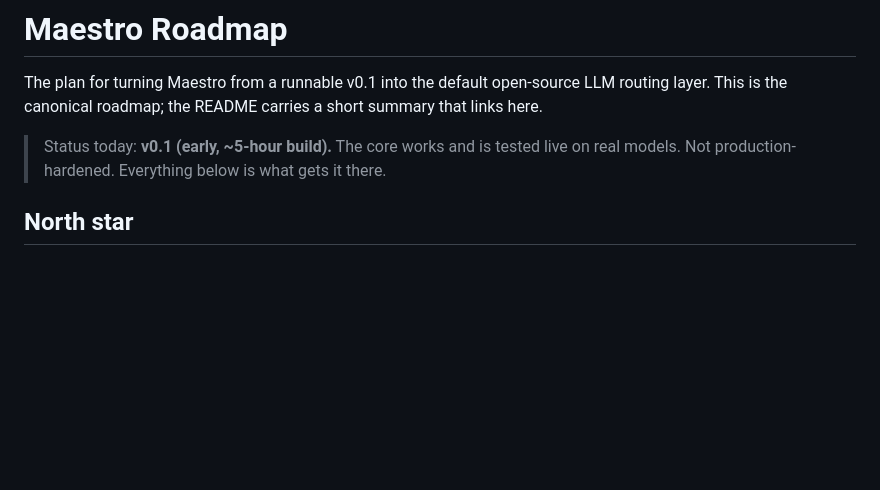
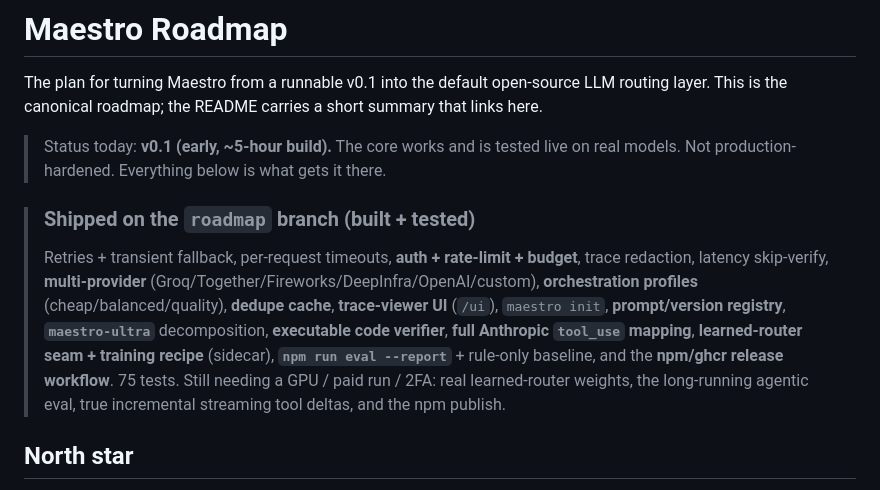
Before and after one commit to walidboulanouar/maestro, a Markdown page: ROADMAP.md, the part around the change. Rendered like a GitHub page; blank space fills up the shorter version.

Commit message:
docs: mark shipped roadmap items on the branch
Co-Authored-By: Claude Opus 4.8 (1M context) <noreply@anthropic.com>

```diff
--- a/ROADMAP.md
+++ b/ROADMAP.md
@@ -3,6 +3,9 @@
 The plan for turning Maestro from a runnable v0.1 into the default open-source LLM routing layer. This is the canonical roadmap; the README carries a short summary that links here.
 
 > Status today: **v0.1 (early, ~5-hour build).** The core works and is tested live on real models. Not production-hardened. Everything below is what gets it there.
+
+> ### Shipped on the `roadmap` branch (built + tested)
+> Retries + transient fallback, per-request timeouts, **auth + rate-limit + budget**, trace redaction, latency skip-verify, **multi-provider** (Groq/Together/Fireworks/DeepInfra/OpenAI/custom), **orchestration profiles** (cheap/balanced/quality), **dedupe cache**, **trace-viewer UI** (`/ui`), `maestro init`, **prompt/version registry**, **`maestro-ultra`** decomposition, **executable code verifier**, **full Anthropic `tool_use` mapping**, **learned-router seam + training recipe** (sidecar), **`npm run eval --report`** + rule-only baseline, and the **npm/ghcr release workflow**. 75 tests. Still needing a GPU / paid run / 2FA: real learned-router weights, the long-running agentic eval, true incremental streaming tool deltas, and the npm publish.
 
 ## North star
 
```
